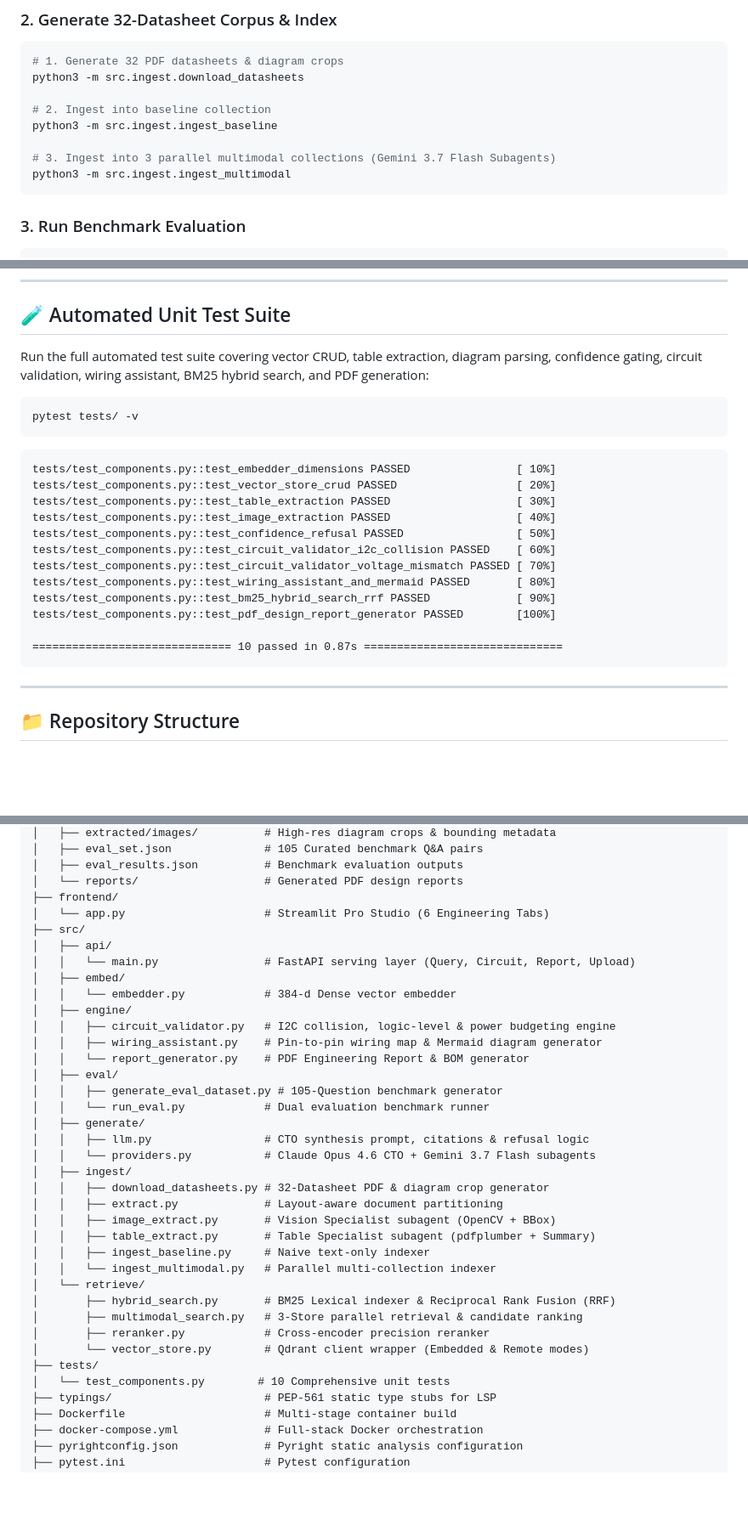
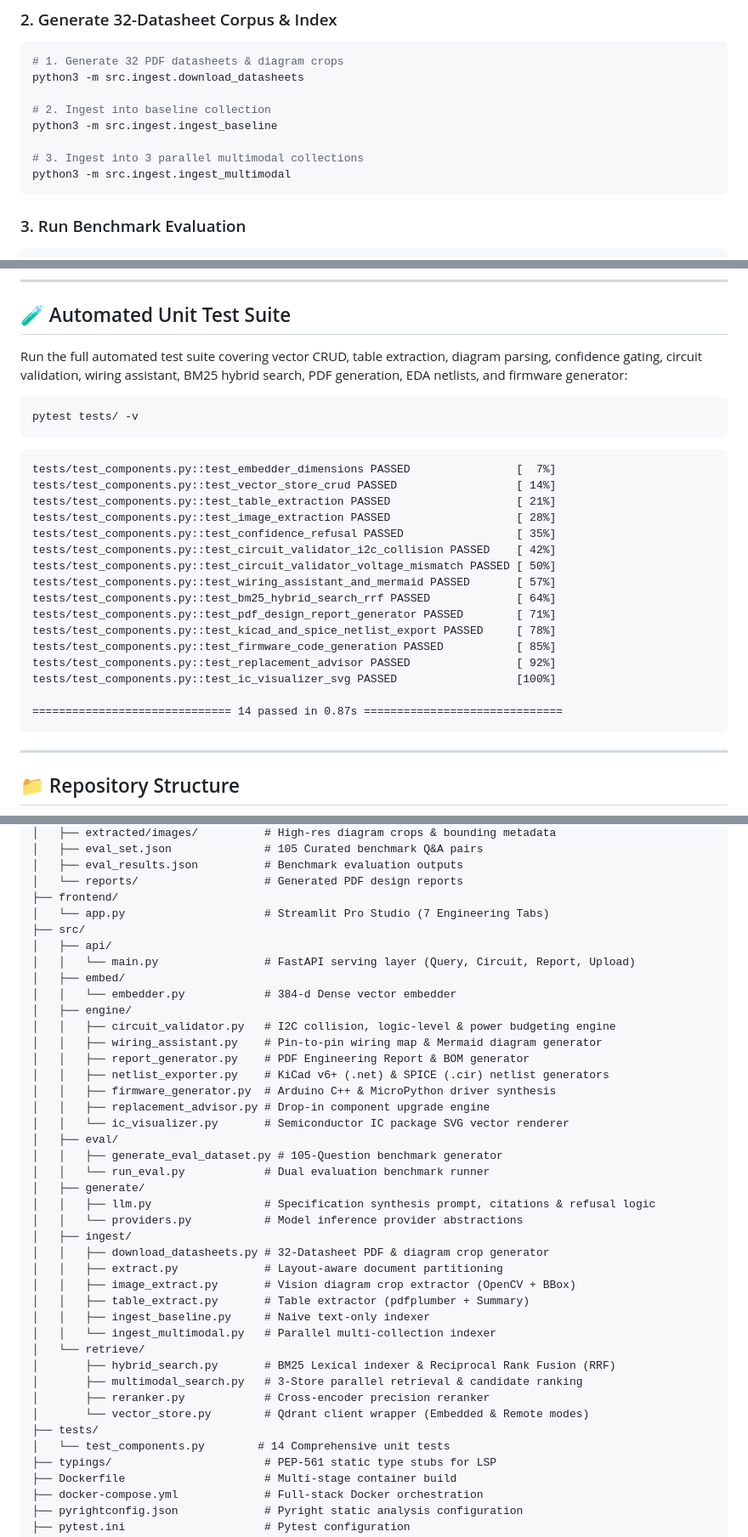
Before and after one commit to satyajit7018/Multimodal-Rag, a Markdown page: README.md, 3 parts joined by grey strips. Shown at 85% size. Rendered like a GitHub page; blank space fills up the shorter version.

Commit message:
feature-added

````diff
--- a/README.md
+++ b/README.md
@@ -124,7 +132,7 @@ python3 -m src.ingest.download_datasheets
 # 2. Ingest into baseline collection
 python3 -m src.ingest.ingest_baseline
 
-# 3. Ingest into 3 parallel multimodal collections (Gemini 3.7 Flash Subagents)
+# 3. Ingest into 3 parallel multimodal collections
 python3 -m src.ingest.ingest_multimodal
 ```
 
@@ -200,25 +208,29 @@ curl -X POST http://localhost:8000/circuit/report \
 
 ## 🧪 Automated Unit Test Suite
 
-Run the full automated test suite covering vector CRUD, table extraction, diagram parsing, confidence gating, circuit validation, wiring assistant, BM25 hybrid search, and PDF generation:
+Run the full automated test suite covering vector CRUD, table extraction, diagram parsing, confidence gating, circuit validation, wiring assistant, BM25 hybrid search, PDF generation, EDA netlists, and firmware generator:
 
 ```bash
 pytest tests/ -v
 ```
 
 ```text
-tests/test_components.py::test_embedder_dimensions PASSED                [ 10%]
-tests/test_components.py::test_vector_store_crud PASSED                  [ 20%]
-tests/test_components.py::test_table_extraction PASSED                   [ 30%]
-tests/test_components.py::test_image_extraction PASSED                   [ 40%]
-tests/test_components.py::test_confidence_refusal PASSED                 [ 50%]
-tests/test_components.py::test_circuit_validator_i2c_collision PASSED    [ 60%]
-tests/test_components.py::test_circuit_validator_voltage_mismatch PASSED [ 70%]
-tests/test_components.py::test_wiring_assistant_and_mermaid PASSED       [ 80%]
-tests/test_components.py::test_bm25_hybrid_search_rrf PASSED             [ 90%]
-tests/test_components.py::test_pdf_design_report_generator PASSED        [100%]
+tests/test_components.py::test_embedder_dimensions PASSED                [  7%]
+tests/test_components.py::test_vector_store_crud PASSED                  [ 14%]
+tests/test_components.py::test_table_extraction PASSED                   [ 21%]
+tests/test_components.py::test_image_extraction PASSED                   [ 28%]
+tests/test_components.py::test_confidence_refusal PASSED                 [ 35%]
+tests/test_components.py::test_circuit_validator_i2c_collision PASSED    [ 42%]
+tests/test_components.py::test_circuit_validator_voltage_mismatch PASSED [ 50%]
+tests/test_components.py::test_wiring_assistant_and_mermaid PASSED       [ 57%]
+tests/test_components.py::test_bm25_hybrid_search_rrf PASSED             [ 64%]
+tests/test_components.py::test_pdf_design_report_generator PASSED        [ 71%]
+tests/test_components.py::test_kicad_and_spice_netlist_export PASSED     [ 78%]
+tests/test_components.py::test_firmware_code_generation PASSED           [ 85%]
+tests/test_components.py::test_replacement_advisor PASSED                [ 92%]
+tests/test_components.py::test_ic_visualizer_svg PASSED                  [100%]
 
-============================== 10 passed in 0.87s ==============================
+============================== 14 passed in 0.87s ==============================
 ```
 
 ---
@@ -237,7 +249,7 @@ Multimodal-Rag/
 │   ├── eval_results.json          # Benchmark evaluation outputs
 │   └── reports/                   # Generated PDF design reports
 ├── frontend/
-│   └── app.py                     # Streamlit Pro Studio (6 Engineering Tabs)
+│   └── app.py                     # Streamlit Pro Studio (7 Engineering Tabs)
 ├── src/
 │   ├── api/
 │   │   └── main.py                # FastAPI serving layer (Query, Circuit, Report, Upload)
@@ -246,18 +258,22 @@ Multimodal-Rag/
 │   ├── engine/
 │   │   ├── circuit_validator.py   # I2C collision, logic-level & power budgeting engine
 │   │   ├── wiring_assistant.py    # Pin-to-pin wiring map & Mermaid diagram generator
-│   │   └── report_generator.py    # PDF Engineering Report & BOM generator
+│   │   ├── report_generator.py    # PDF Engineering Report & BOM generator
+│   │   ├── netlist_exporter.py    # KiCad v6+ (.net) & SPICE (.cir) netlist generators
+│   │   ├── firmware_generator.py  # Arduino C++ & MicroPython driver synthesis
+│   │   ├── replacement_advisor.py # Drop-in component upgrade engine
+│   │   └── ic_visualizer.py       # Semiconductor IC package SVG vector renderer
 │   ├── eval/
 │   │   ├── generate_eval_dataset.py # 105-Question benchmark generator
 │   │   └── run_eval.py            # Dual evaluation benchmark runner
 │   ├── generate/
-│   │   ├── llm.py                 # CTO synthesis prompt, citations & refusal logic
-│   │   └── providers.py           # Claude Opus 4.6 CTO + Gemini 3.7 Flash subagents
+│   │   ├── llm.py                 # Specification synthesis prompt, citations & refusal logic
+│   │   └── providers.py           # Model inference provider abstractions
 │   ├── ingest/
 │   │   ├── download_datasheets.py # 32-Datasheet PDF & diagram crop generator
 │   │   ├── extract.py             # Layout-aware document partitioning
-│   │   ├── image_extract.py       # Vision Specialist subagent (OpenCV + BBox)
-│   │   ├── table_extract.py       # Table Specialist subagent (pdfplumber + Summary)
+│   │   ├── image_extract.py       # Vision diagram crop extractor (OpenCV + BBox)
+│   │   ├── table_extract.py       # Table extractor (pdfplumber + Summary)
 │   │   ├── ingest_baseline.py     # Naive text-only indexer
 │   │   └── ingest_multimodal.py   # Parallel multi-collection indexer
 │   └── retrieve/
@@ -266,7 +282,7 @@ Multimodal-Rag/
 │       ├── reranker.py            # Cross-encoder precision reranker
 │       └── vector_store.py        # Qdrant client wrapper (Embedded & Remote modes)
 ├── tests/
-│   └── test_components.py        # 10 Comprehensive unit tests
+│   └── test_components.py        # 14 Comprehensive unit tests
 ├── typings/                       # PEP-561 static type stubs for LSP
 ├── Dockerfile                     # Multi-stage container build
 ├── docker-compose.yml             # Full-stack Docker orchestration
````
Also changed, not shown: other parts of README.md (+12 -4 lines).
